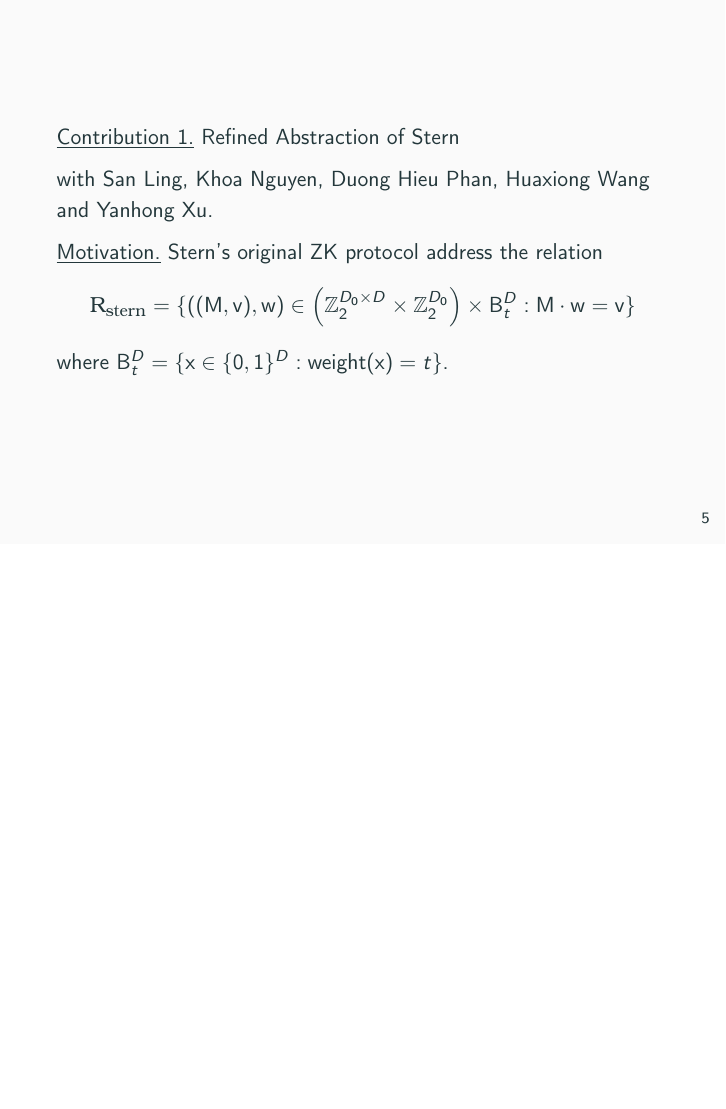
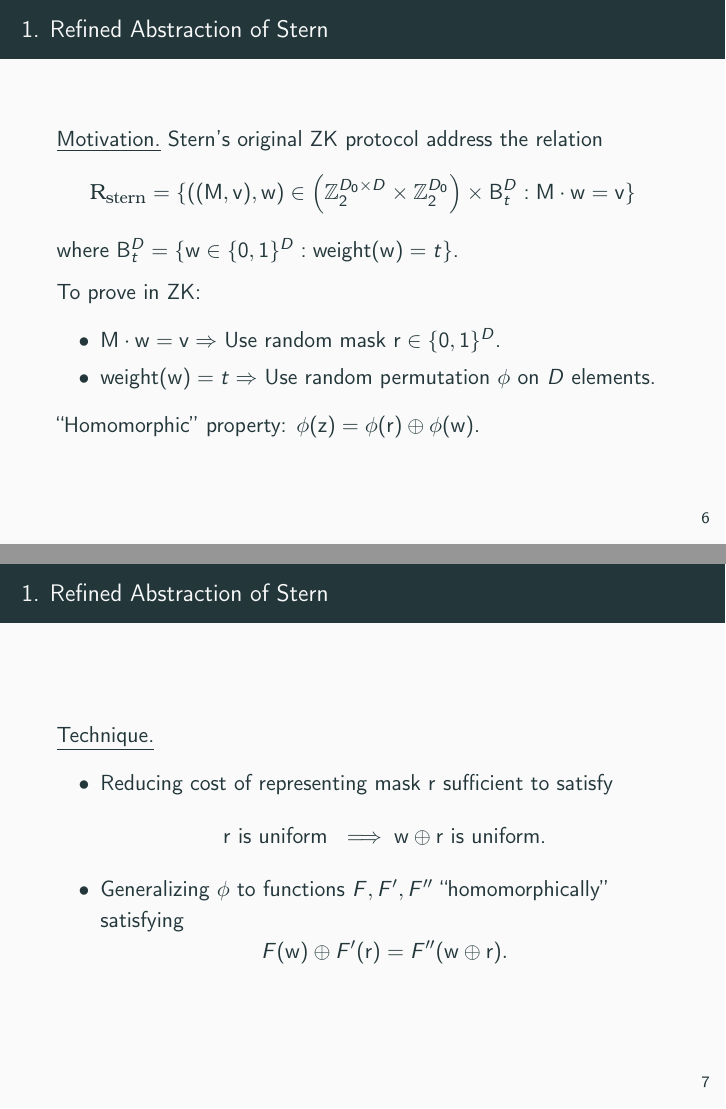
Before and after one commit to Crazy-Cryptographic-Buddies/presentation-PhD-thesis-defense, LaTeX slides (main.tex, which reads subsection-refined-stern.tex): page 7 of 14 before the commit and pages 8 and 9 of 16 after it, the two joined at a grey line, the shorter picture padded with empty space. Compiled offline with pdfLaTeX.

Commit message:
Update subsection-refined-stern.tex

```diff
--- a/subsection-refined-stern.tex
+++ b/subsection-refined-stern.tex
@@ -3,10 +3,34 @@
 	\underline{Contribution 1.} Refined Abstraction of Stern
 
 	with San Ling, Khoa Nguyen, Duong Hieu Phan, Huaxiong Wang and Yanhong Xu.
+\end{frame}
 
+\begin{frame}{1. Refined Abstraction of Stern}
 	\underline{Motivation.} Stern's original ZK protocol address the relation
 	\begin{equation*}
 		\RelationStern = \{((\mathbf{M},\mathbf{v}), \mathbf{w}) \in \left(\mathbb{Z}_2^{D_0\times D}\times \mathbb{Z}_2^{D_0}\right)\times \FixedWeightSet^D_t : \mathbf{M}\cdot\mathbf{w} = \mathbf{v}\}
 	\end{equation*}
-	where $\FixedWeightSet^D_t = \{\mathbf{x} \in \{0,1\}^D : \weight(\mathbf{x}) = t\}$.
+	where $\FixedWeightSet^D_t = \{\mathbf{w} \in \{0,1\}^D : \weight(\mathbf{w}) = t\}$.
+
+	To prove in ZK:
+	\begin{itemize}
+			\item $\mathbf{M}\cdot\mathbf{w} =\mathbf{v} \Rightarrow$ Use random mask $\mathbf{r} \in \{0,1\}^D$.
+			\item $\weight(\mathbf{w}) = t \Rightarrow$ Use random permutation $\phi$ on $D$ elements.
+	\end{itemize}
+
+	``Homomorphic'' property: $\phi(\mathbf{z}) = \phi(\mathbf{r}) \oplus \phi(\mathbf{w})$.
 \end{frame}
+
+\begin{frame}{1. Refined Abstraction of Stern}
+	\underline{Technique.}
+	\begin{itemize}
+		\item Reducing cost of representing mask $\mathbf{r}$ sufficient to satisfy
+		\begin{equation*}
+			\mathbf{r} \text{ is uniform } \implies \mathbf{w} \oplus \mathbf{r} \text{ is uniform.}
+		\end{equation*}
+		\item Generalizing $\phi$ to functions $F, F', F''$ ``homomorphically'' satisfying
+		\begin{equation*}
+			F(\mathbf{w}) \oplus F'(\mathbf{r}) = F''(\mathbf{w} \oplus \mathbf{r}).
+		\end{equation*}
+	\end{itemize}
+\end{frame}
```
